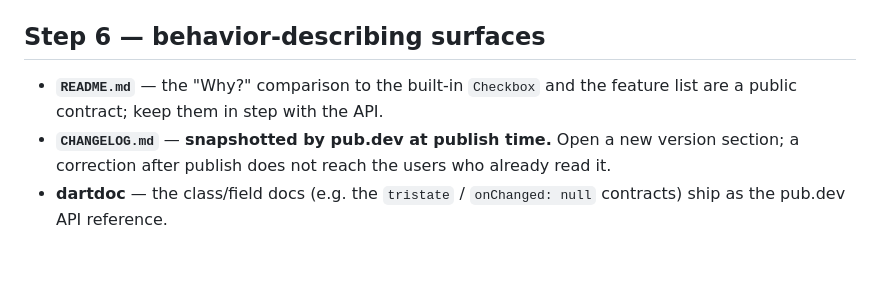
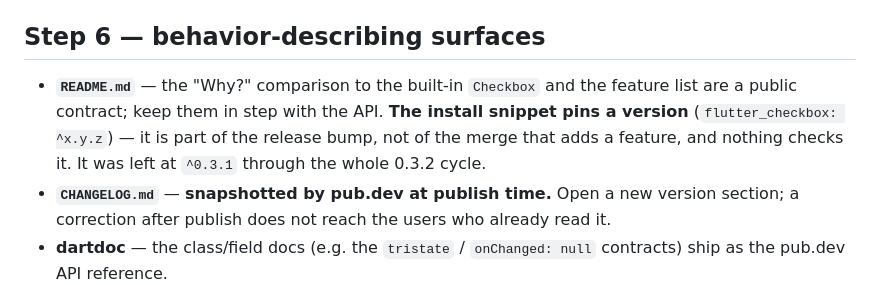
Before and after one commit to kihyun1998/flutter_checkbox, a Markdown page: docs/agents/theflow.md, the part around the change. Drawn GitHub-style; blank space fills up the shorter version.

Commit message:
docs: bump the README install snippet to 0.3.2 (#12)
It sat at ^0.3.1 through the whole 0.3.2 cycle. The caret still resolves to
0.3.2, so nothing breaks — but the snippet pub.dev renders names the wrong
version. Added to the theflow bindings as a release-time surface, since no
gate checks it.

Co-authored-by: Claude Opus 5 (1M context) <noreply@anthropic.com>

```diff
--- a/docs/agents/theflow.md
+++ b/docs/agents/theflow.md
@@ -201,7 +201,10 @@ second, *refuting* lens is worth its cost.
 ## Step 6 — behavior-describing surfaces
 
 - **`README.md`** — the "Why?" comparison to the built-in `Checkbox` and the
-  feature list are a public contract; keep them in step with the API.
+  feature list are a public contract; keep them in step with the API. **The
+  install snippet pins a version** (`flutter_checkbox: ^x.y.z`) — it is part of
+  the release bump, not of the merge that adds a feature, and nothing checks it.
+  It was left at `^0.3.1` through the whole 0.3.2 cycle.
 - **`CHANGELOG.md`** — **snapshotted by pub.dev at publish time.** Open a new
   version section; a correction after publish does not reach the users who
   already read it.
```
Also changed, not shown: README.md (+1 -1 lines).
